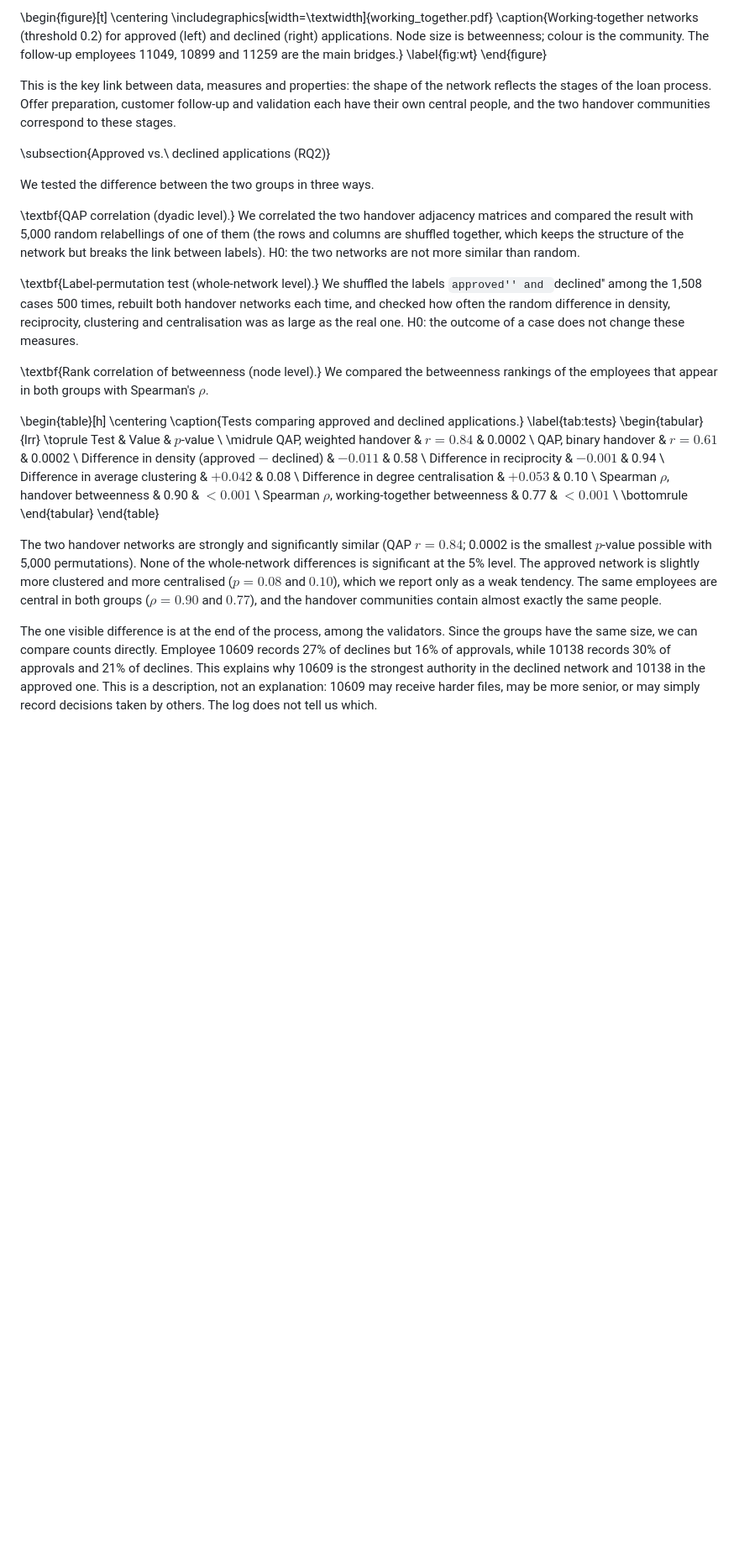
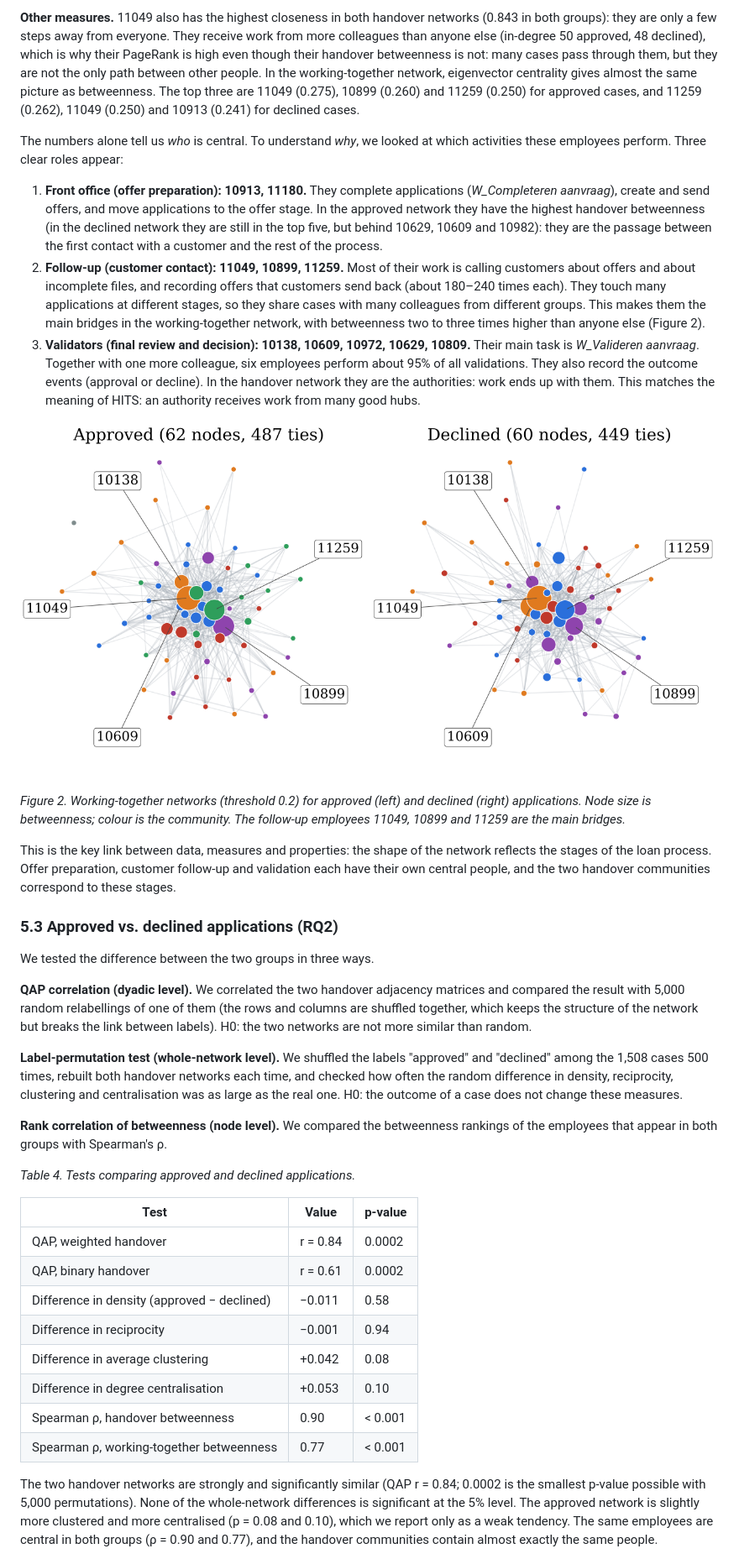
Before and after one commit to Kubrato/network-analysis-bpi2012, a Markdown page: report/report_draft.md, the part around one of its changes. Shown at 84% size. Drawn GitHub-style; pictures changed too: results/figures/working_together.png (added); blank space fills up the shorter version.

```diff
--- a/report/report_draft.md
+++ b/report/report_draft.md
@@ -227,44 +147,40 @@ The numbers alone tell us \emph{who} is central. To understand \emph{why}, we lo
 
-\begin{figure}[t]
-\centering
-\includegraphics[width=\textwidth]{working_together.pdf}
-\caption{Working-together networks (threshold 0.2) for approved (left) and declined (right) applications. Node size is betweenness; colour is the community. The follow-up employees 11049, 10899 and 11259 are the main bridges.}
-\label{fig:wt}
-\end{figure}
+**Other measures.** 11049 also has the highest closeness in both handover networks (0.843 in both groups): they are only a few steps away from everyone. They receive work from more colleagues than anyone else (in-degree 50 approved, 48 declined), which is why their PageRank is high even though their handover betweenness is not: many cases pass through them, but they are not the only path between other people. In the working-together network, eigenvector centrality gives almost the same picture as betweenness. The top three are 11049 (0.275), 10899 (0.260) and 11259 (0.250) for approved cases, and 11259 (0.262), 11049 (0.250) and 10913 (0.241) for declined cases.
+
+The numbers alone tell us *who* is central. To understand *why*, we looked at which activities these employees perform. Three clear roles appear:
+
+1. **Front office (offer preparation): 10913, 11180.** They complete applications (*W_Completeren aanvraag*), create and send offers, and move applications to the offer stage. In the approved network they have the highest handover betweenness (in the declined network they are still in the top five, but behind 10629, 10609 and 10982): they are the passage between the first contact with a customer and the rest of the process.
+2. **Follow-up (customer contact): 11049, 10899, 11259.** Most of their work is calling customers about offers and about incomplete files, and recording offers that customers send back (about 180–240 times each). They touch many applications at different stages, so they share cases with many colleagues from different groups. This makes them the main bridges in the working-together network, with betweenness two to three times higher than anyone else (Figure 2).
+3. **Validators (final review and decision): 10138, 10609, 10972, 10629, 10809.** Their main task is *W_Valideren aanvraag*. Together with one more colleague, six employees perform about 95% of all validations. They also record the outcome events (approval or decline). In the handover network they are the authorities: work ends up with them. This matches the meaning of HITS: an authority receives work from many good hubs.
+
+![Figure 2](../results/figures/working_together.png)
+
+*Figure 2. Working-together networks (threshold 0.2) for approved (left) and declined (right) applications. Node size is betweenness; colour is the community. The follow-up employees 11049, 10899 and 11259 are the main bridges.*
 
 This is the key link between data, measures and properties: the shape of the network reflects the stages of the loan process. Offer preparation, customer follow-up and validation each have their own central people, and the two handover communities correspond to these stages.
 
-\subsection{Approved vs.\ declined applications (RQ2)}
+### 5.3 Approved vs. declined applications (RQ2)
 
 We tested the difference between the two groups in three ways.
 
-\textbf{QAP correlation (dyadic level).} We correlated the two handover adjacency matrices and compared the result with 5,000 random relabellings of one of them (the rows and columns are shuffled together, which keeps the structure of the network but breaks the link between labels). H0: the two networks are not more similar than random.
+**QAP correlation (dyadic level).** We correlated the two handover adjacency matrices and compared the result with 5,000 random relabellings of one of them (the rows and columns are shuffled together, which keeps the structure of the network but breaks the link between labels). H0: the two networks are not more similar than random.
 
-\textbf{Label-permutation test (whole-network level).} We shuffled the labels ``approved'' and ``declined'' among the 1,508 cases 500 times, rebuilt both handover networks each time, and checked how often the random difference in density, reciprocity, clustering and centralisation was as large as the real one. H0: the outcome of a case does not change these measures.
+**Label-permutation test (whole-network level).** We shuffled the labels "approved" and "declined" among the 1,508 cases 500 times, rebuilt both handover networks each time, and checked how often the random difference in density, reciprocity, clustering and centralisation was as large as the real one. H0: the outcome of a case does not change these measures.
 
-\textbf{Rank correlation of betweenness (node level).} We compared the betweenness rankings of the employees that appear in both groups with Spearman's $\rho$.
+**Rank correlation of betweenness (node level).** We compared the betweenness rankings of the employees that appear in both groups with Spearman's ρ.
 
-\begin{table}[h]
-\centering
-\caption{Tests comparing approved and declined applications.}
-\label{tab:tests}
-\begin{tabular}{lrr}
-\toprule
-Test & Value & $p$-value \\
-\midrule
-QAP, weighted handover & $r = 0.84$ & 0.0002 \\
-QAP, binary handover & $r = 0.61$ & 0.0002 \\
-Difference in density (approved $-$ declined) & $-0.011$ & 0.58 \\
-Difference in reciprocity & $-0.001$ & 0.94 \\
-Difference in average clustering & $+0.042$ & 0.08 \\
-Difference in degree centralisation & $+0.053$ & 0.10 \\
-Spearman $\rho$, handover betweenness & 0.90 & $< 0.001$ \\
-Spearman $\rho$, working-together betweenness & 0.77 & $< 0.001$ \\
-\bottomrule
-\end{tabular}
-\end{table}
+*Table 4. Tests comparing approved and declined applications.*
 
-The two handover networks are strongly and significantly similar (QAP $r = 0.84$; 0.0002 is the smallest $p$-value possible with 5,000 permutations). None of the whole-network differences is significant at the 5\% level. The approved network is slightly more clustered and more centralised ($p = 0.08$ and $0.10$), which we report only as a weak tendency. The same employees are central in both groups ($\rho = 0.90$ and $0.77$), and the handover communities contain almost exactly the same people.
+| Test | Value | p-value |
+|---|---|---|
+| QAP, weighted handover | r = 0.84 | 0.0002 |
+| QAP, binary handover | r = 0.61 | 0.0002 |
+| Difference in density (approved − declined) | −0.011 | 0.58 |
+| Difference in reciprocity | −0.001 | 0.94 |
+| Difference in average clustering | +0.042 | 0.08 |
+| Difference in degree centralisation | +0.053 | 0.10 |
+| Spearman ρ, handover betweenness | 0.90 | < 0.001 |
+| Spearman ρ, working-together betweenness | 0.77 | < 0.001 |
 
-The one visible difference is at the end of the process, among the validators. Since the groups have the same size, we can compare counts directly. Employee 10609 records 27\% of declines but 16\% of approvals, while 10138 records 30\% of approvals and 21\% of declines. This explains why 10609 is the strongest authority in the declined network and 10138 in the approved one. This is a description, not an explanation: 10609 may receive harder files, may be more senior, or may simply record decisions taken by others. The log does not tell us which.
+The two handover networks are strongly and significantly similar (QAP r = 0.84; 0.0002 is the smallest p-value possible with 5,000 permutations). None of the whole-network differences is significant at the 5% level. The approved network is slightly more clustered and more centralised (p = 0.08 and 0.10), which we report only as a weak tendency. The same employees are central in both groups (ρ = 0.90 and 0.77), and the handover communities contain almost exactly the same people.
 
```
Also changed, not shown: other parts of report/report_draft.md (+115 -200 lines), results/figures/handover.png (added), 3 other files.
